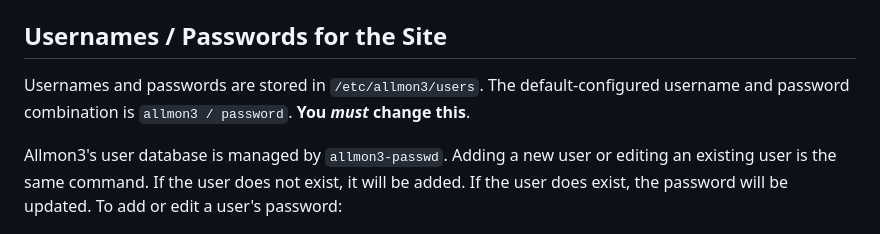
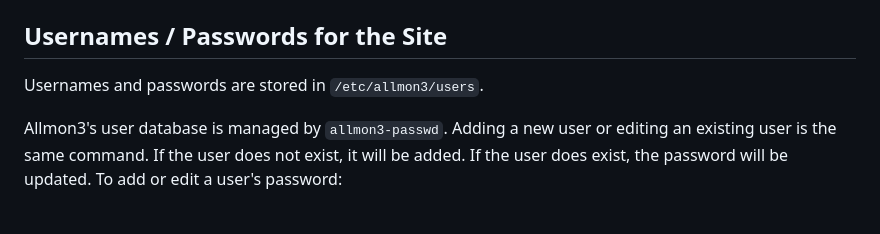
Before and after one commit to AllStarLink/Allmon3, a Markdown page: README.md, the part around the change. Rendered like a GitHub page.

Commit message:
Fix #308 - Remove incorrect default user information

```diff
--- a/README.md
+++ b/README.md
@@ -109,8 +109,6 @@ After changing `allmon3.ini` the service `allmon3` must be restarted - `systemct
 
 ## Usernames / Passwords for the Site
 Usernames and passwords are stored in `/etc/allmon3/users`.
-The default-configured username and password combination is `allmon3 / password`.
-**You *must* change this**.
 
 Allmon3's user database is managed by `allmon3-passwd`. Adding a new user
 or editing an existing user is the same command. If the user does not exist,
```
